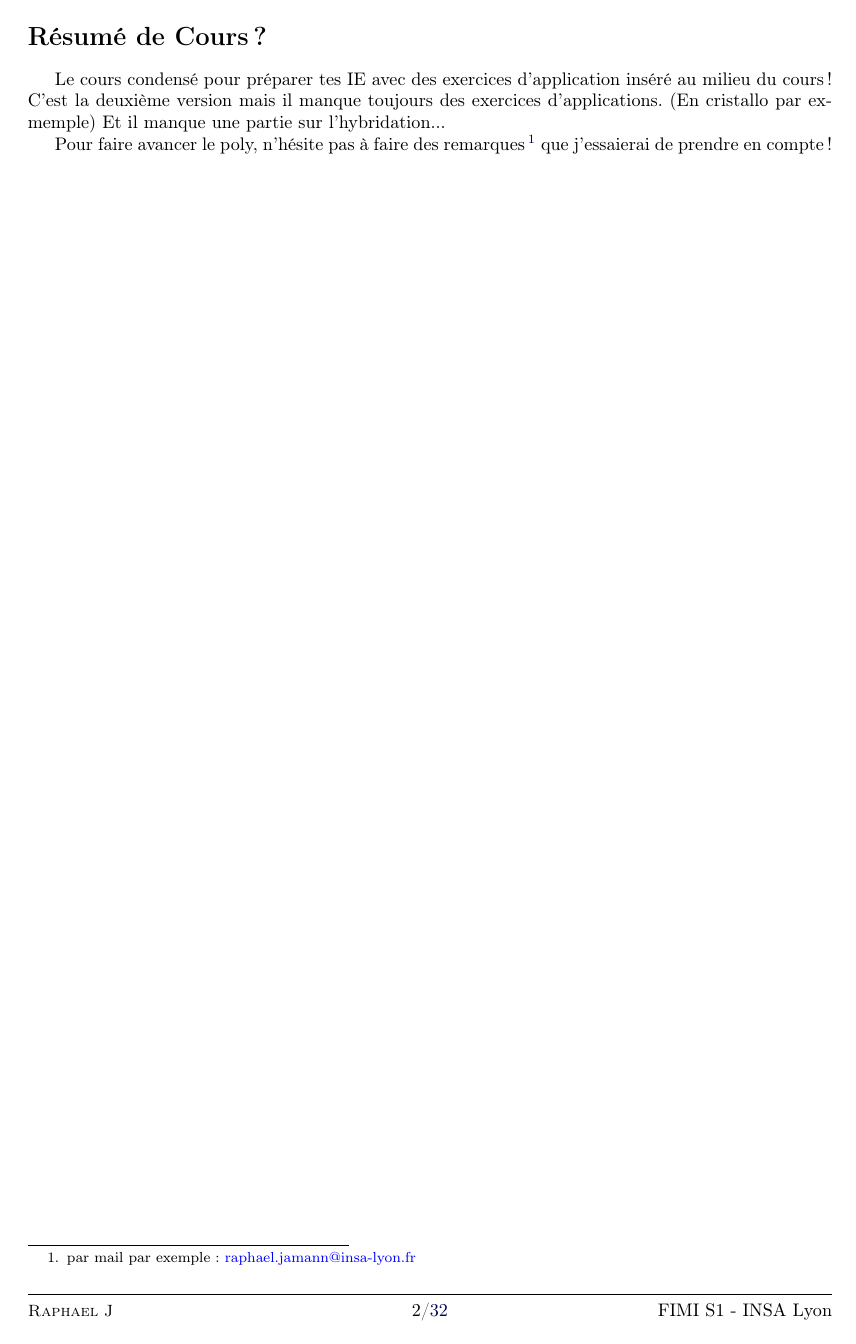
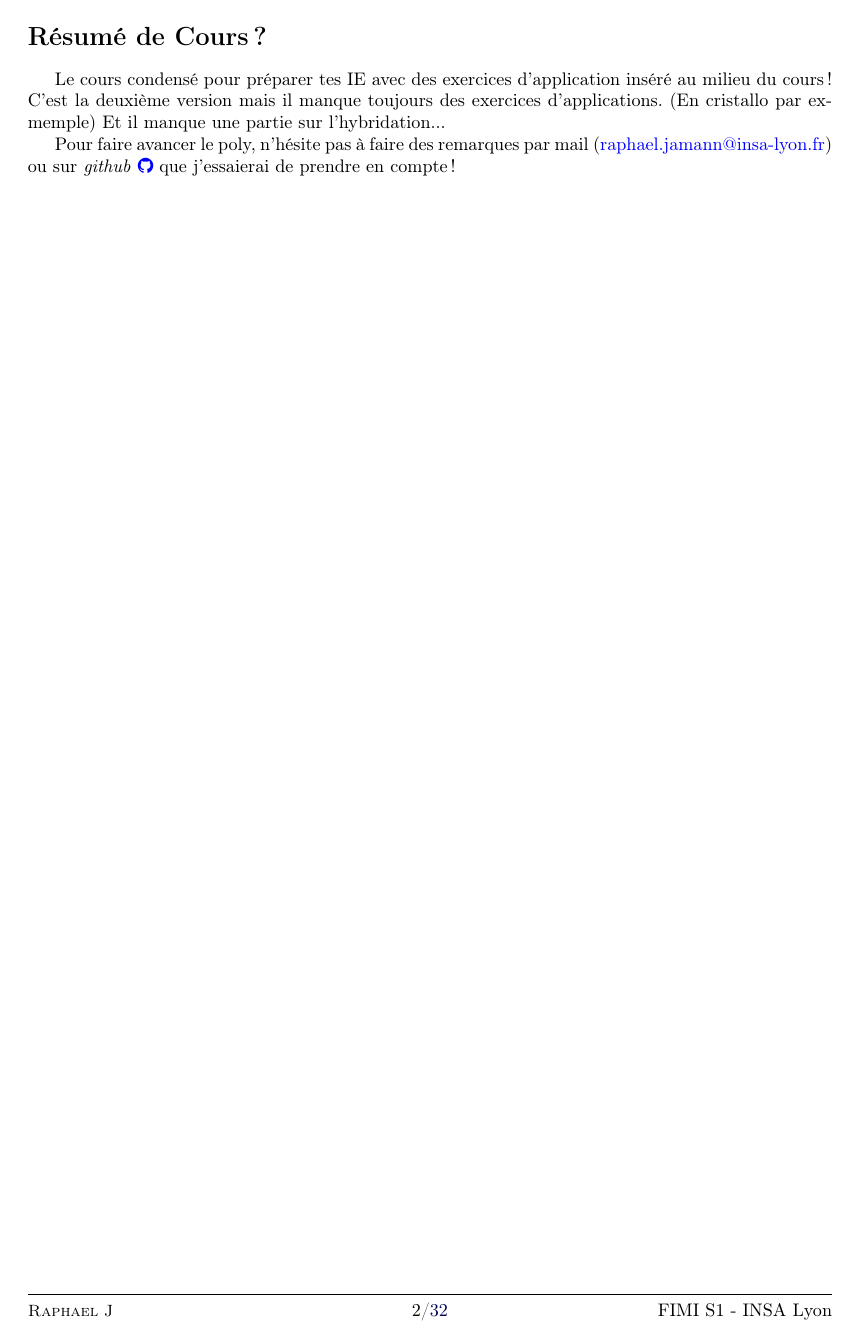
Before and after one commit to RaphaJmnn/Cours-INSA-LYON, a LaTeX document (Chimie/main.tex, which reads Chimie/custom_style.sty): page 2 of 32. Compiled offline with pdfLaTeX.

Commit message:
Update chimie intro

```diff
--- a/Chimie/custom_style.sty
+++ b/Chimie/custom_style.sty
@@ -19,7 +19,7 @@
 \RequirePackage{pdflscape, chemfig, upgreek, chemmacros, nicefrac}
 \RequirePackage[version=4]{mhchem}
 \RequirePackage{lastpage, fancyhdr, titlesec, tocloft}
-\RequirePackage{enumitem}
+\RequirePackage{enumitem, fontawesome}
 
 % Define colors
 \definecolor{darkgreen}{rgb}{0,0.5,0}
--- a/Chimie/main.tex
+++ b/Chimie/main.tex
@@ -35,7 +35,7 @@
 Le cours condensé pour préparer tes IE avec des exercices d'application inséré au milieu du cours !
 C'est la deuxième version mais il manque toujours des exercices d'applications. (En cristallo par exmemple) Et il manque une partie sur l'hybridation...
 
-Pour faire avancer le poly, n'hésite pas à faire des remarques\footnote{par mail par exemple: \href{raphael.jamann@insa-lyon.fr}{raphael.jamann@insa-lyon.fr}} que j'essaierai de prendre en compte !
+Pour faire avancer le poly, n'hésite pas à faire des remarques par mail (\href{raphael.jamann@insa-lyon.fr}{raphael.jamann@insa-lyon.fr}) ou sur \textit{github} \href{https://github.com/RaphaJmnn/Cours-INSA-LYON}{\faGithub} que j'essaierai de prendre en compte !
 
 
 \newpage
```
Also changed, not shown: 10 other files.
